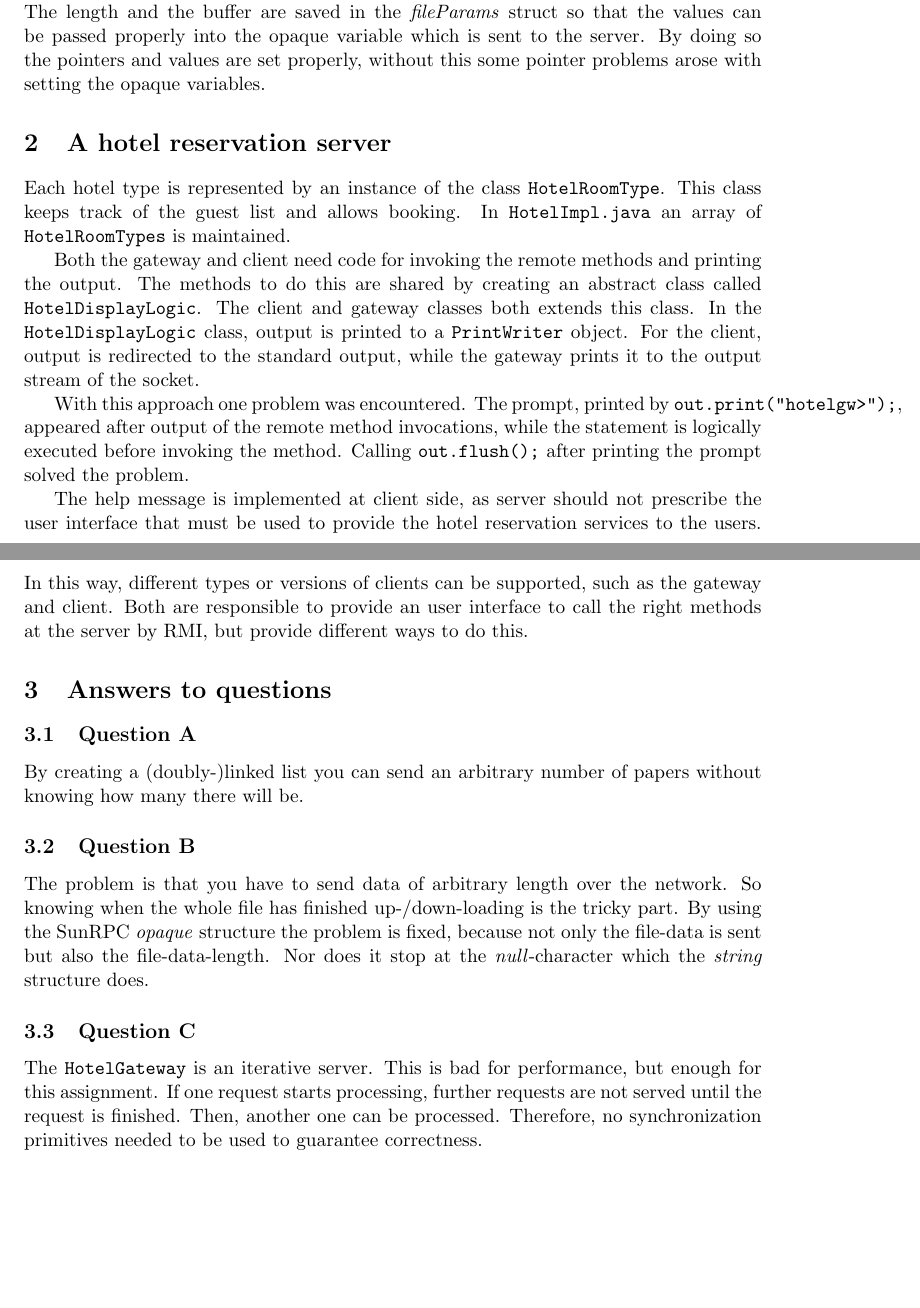
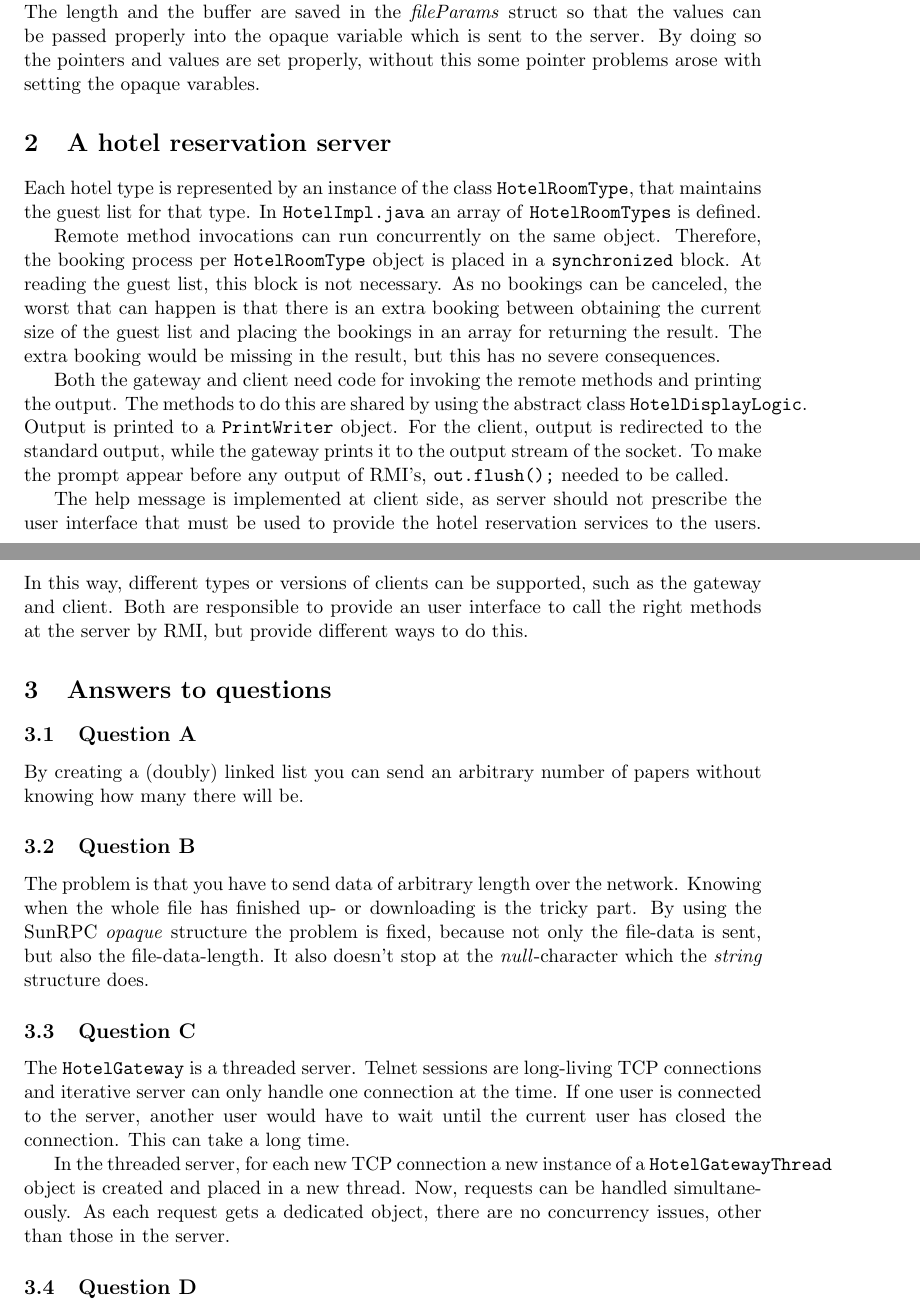
Before and after one commit to Dunky13/Intprog, a LaTeX problem sheet (Assignment3/report.tex): two parts of pages 1 and 2 of 2, joined at a grey line, cut so that both start at the same text, the shorter picture padded with empty space. Compiled offline with pdfLaTeX.

Commit message:
Verslagen

```diff
--- a/Assignment3/report.tex
+++ b/Assignment3/report.tex
@@ -22,25 +22,30 @@ The \texttt{rpcfunc.x} file contains the definition of the the functions the \te
 
 The \texttt{paperserver.c} reuses the structures defined in \texttt{rpcfunc.x} so that when sending data over to the \texttt{paperclient.c} there is no need for converting structures. When sending the list of papers, a duplicate linkedlist is created where the papers are not stored, since the client does not need to receive all the papers at once.
 
-The \texttt{paperclient.c}'s readFile first looks at the end of the file to determine the length. Then allocates that length in memory, after which the file is read to memory. The length and the buffer are saved in the \textit{fileParams} struct so that the values can be passed properly into the opaque variable which is sent to the server. By doing so the pointers and values are set properly, without this some pointer problems arose with setting the opaque variables.
+The \texttt{paperclient.c}'s readFile first looks at the end of the file to determine the length. Then allocates that length in memory, after which the file is read to memory. The length and the buffer are saved in the \textit{fileParams} struct so that the values can be passed properly into the opaque variable which is sent to the server. By doing so the pointers and values are set properly, without this some pointer problems arose with setting the opaque varables.
 
 \section{A hotel reservation server}
 
-Each hotel type is represented by an instance of the class \texttt{HotelRoomType}. This class keeps track of the guest list and allows booking. In \texttt{HotelImpl.java} an array of \texttt{HotelRoomTypes} is maintained.
+Each hotel type is represented by an instance of the class \texttt{HotelRoomType}, that maintains the guest list for that type. In \texttt{HotelImpl.java} an array of \texttt{HotelRoomTypes} is defined.
 
-Both the gateway and client need code for invoking the remote methods and printing the output. The methods to do this are shared by creating an abstract class called \texttt{HotelDisplayLogic}. The client and gateway classes both extends this class. In the \texttt{HotelDisplayLogic} class, output is printed to a \texttt{PrintWriter} object. For the client, output is redirected to the standard output, while the gateway prints it to the output stream of the socket.
+Remote method invocations can run concurrently on the same object. Therefore, the booking process per \texttt{HotelRoomType} object is placed in a \texttt{synchronized} block. At reading the guest list, this block is not necessary. As no bookings can be canceled, the worst that can happen is that there is an extra booking between obtaining the current size of the guest list and placing the bookings in an array for returning the result. The extra booking would be missing in the result, but this has no severe consequences.
 
-With this approach one problem was encountered. The prompt, printed by \texttt{out.print("hotelgw>");}, appeared after output of the remote method invocations, while the statement is logically executed before invoking the method. Calling \texttt{out.flush();} after printing the prompt solved the problem.
+Both the gateway and client need code for invoking the remote methods and printing the output. The methods to do this are shared by using the abstract class \texttt{HotelDisplayLogic}. Output is printed to a \texttt{PrintWriter} object. For the client, output is redirected to the standard output, while the gateway prints it to the output stream of the socket. To make the prompt appear before any output of RMI's, \texttt{out.flush();} needed to be called.
 
 The help message is implemented at client side, as server should not prescribe the user interface that must be used to provide the hotel reservation services to the users. In this way, different types or versions of clients can be supported, such as the gateway and client. Both are responsible to provide an user interface to call the right methods at the server by RMI, but provide different ways to do this.
 
 \section{Answers to questions}
 \subsection{Question A}
-By creating a (doubly-)linked list you can send an arbitrary number of papers without knowing how many there will be.
+By creating a (doubly) linked list you can send an arbitrary number of papers without knowing how many there will be.
 \subsection{Question B}
-The problem is that you have to send data of arbitrary length over the network. So knowing when the whole file has finished up-/down-loading is the tricky part. By using the SunRPC \textit{opaque} structure the problem is fixed, because not only the file-data is sent but also the file-data-length. Nor does it stop at the \textit{null}-character which the \textit{string} structure does.
+The problem is that you have to send data of arbitrary length over the network. Knowing when the whole file has finished up- or downloading is the tricky part. By using the SunRPC \textit{opaque} structure the problem is fixed, because not only the file-data is sent, but also the file-data-length. It also doesn't stop at the \textit{null}-character which the \textit{string} structure does.
+
 \subsection{Question C}
 
-The \texttt{HotelGateway} is an iterative server. This is bad for performance, but enough for this assignment. If one request starts processing, further requests are not served until the request is finished. Then, another one can be processed. Therefore, no synchronization primitives needed to be used to guarantee correctness.
+The \texttt{HotelGateway} is a threaded server. Telnet sessions are long-living TCP connections and iterative server can only handle one connection at the time. If one user is connected to the server, another user would have to wait until the current user has closed the connection. This can take a long time.
+
+In the threaded server, for each new TCP connection a new instance of a \texttt{HotelGatewayThread} object is created and placed in a new thread. Now, requests can be handled simultaneously. As each request gets a dedicated object, there are no concurrency issues, other than those in the server.
+
+\subsection{Question D}
 
 \end{document}
```
Also changed, not shown: Assignment4/report.tex (added, +40 -0 lines).
